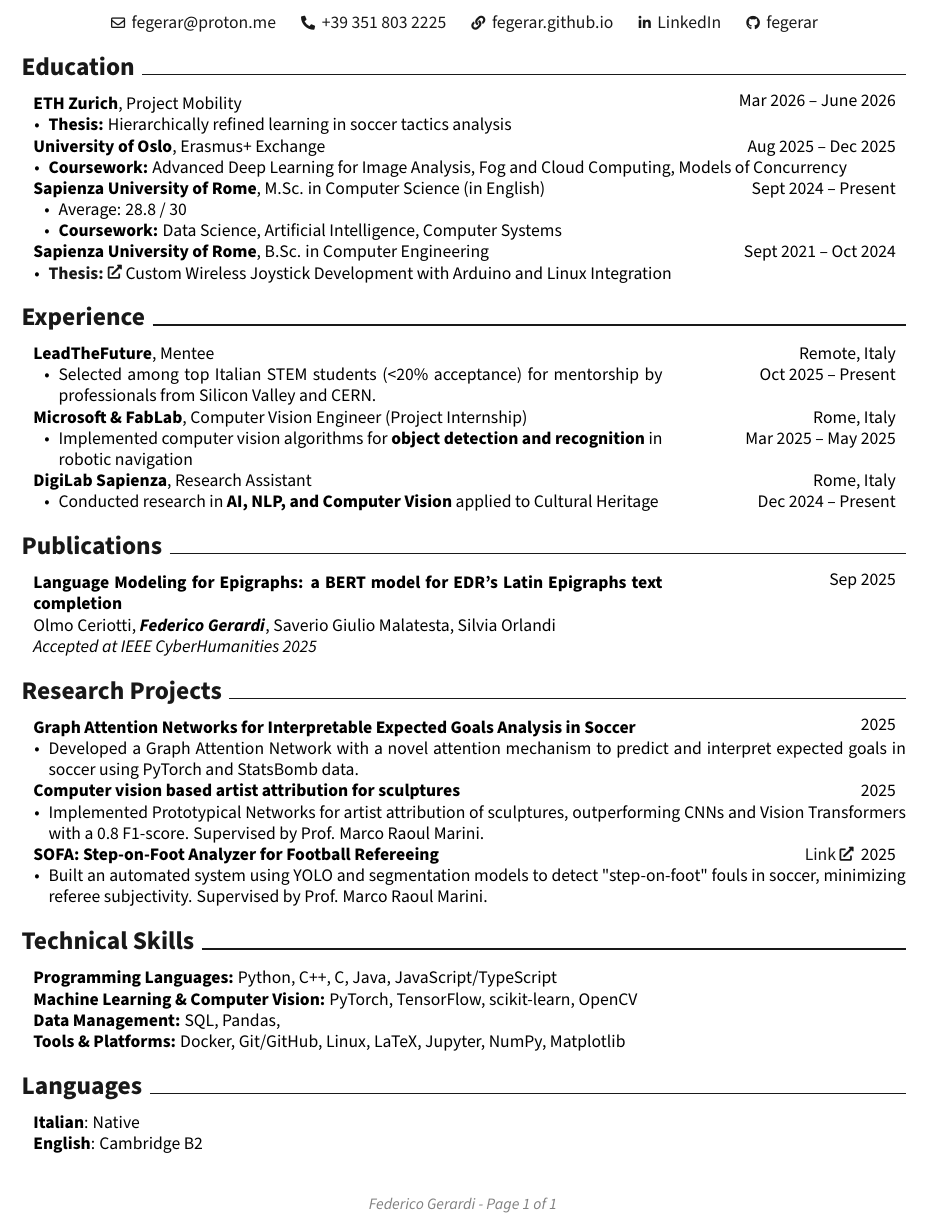
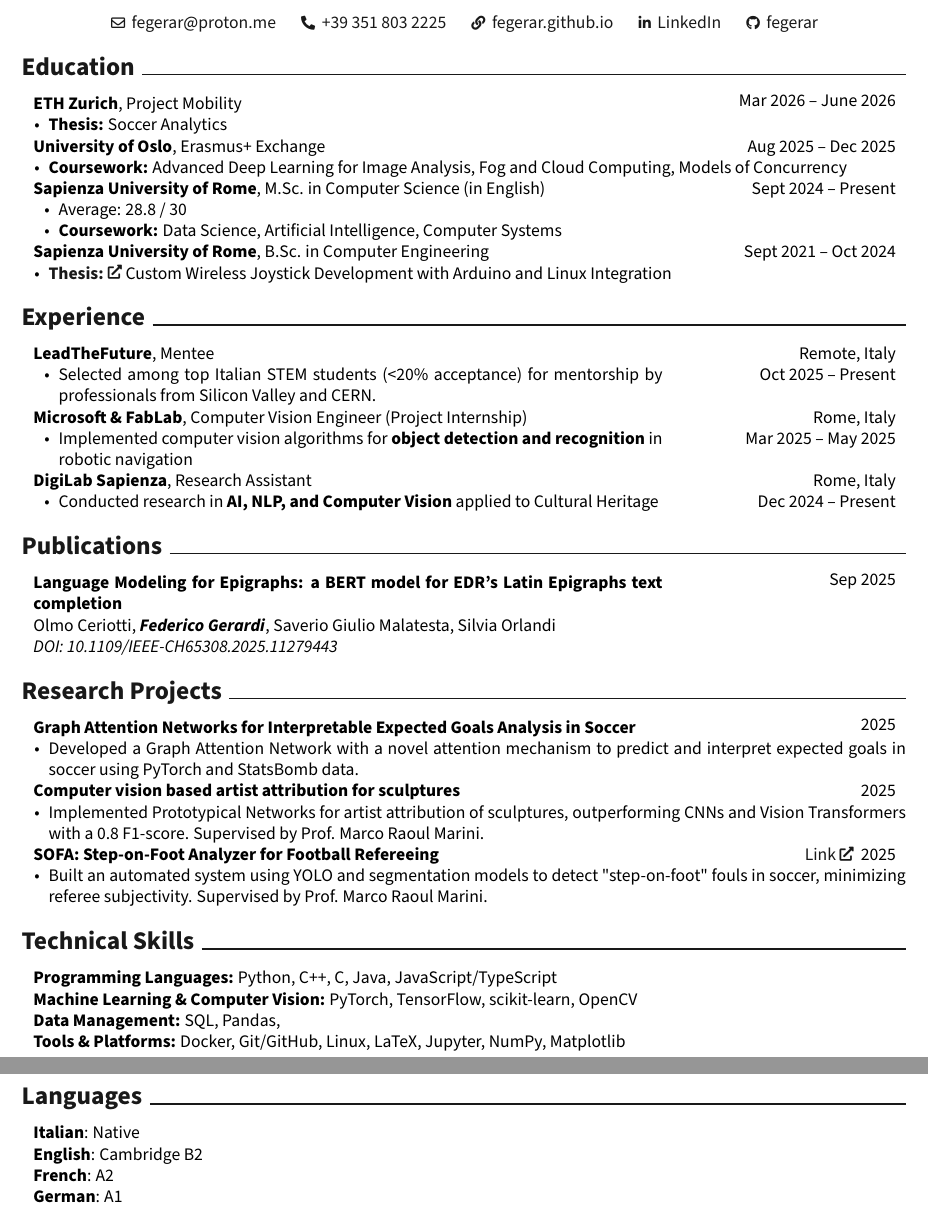
Before and after one commit to fegerar/cv, a LaTeX CV (cv.tex): part of the page before the commit and two parts of pages 1 and 2 of 2 after it, the two joined at a grey line, cut so that both start at the same text. Compiled offline with pdfLaTeX.

Commit message:
languages + paper

```diff
--- a/cv.tex
+++ b/cv.tex
@@ -220,7 +220,7 @@
 \end{twocolentry}
 
 \begin{highlights}
-    \item \textbf{Thesis:} Hierarchically refined learning in soccer tactics analysis
+    \item \textbf{Thesis:} Soccer Analytics
 \end{highlights}
 
 
@@ -304,7 +304,7 @@ for EDR’s Latin Epigraphs text completion}
 
         \mbox{Olmo Ceriotti}, \mbox{\textbf{\textit{Federico Gerardi}}}, \mbox{Saverio Giulio Malatesta}, \mbox{Silvia Orlandi}
 
-        \textit{Accepted at IEEE CyberHumanities 2025}
+        \textit{DOI: 10.1109/IEEE-CH65308.2025.11279443}
     \end{onecolentry}
 \end{samepage}
 
@@ -380,6 +380,10 @@ for EDR’s Latin Epigraphs text completion}
     \textbf{Italian}: Native
 
     \textbf{English}: Cambridge B2
+
+    \textbf{French}: A2
+
+    \textbf{German}: A1
 \end{onecolentry}
 
 
```
